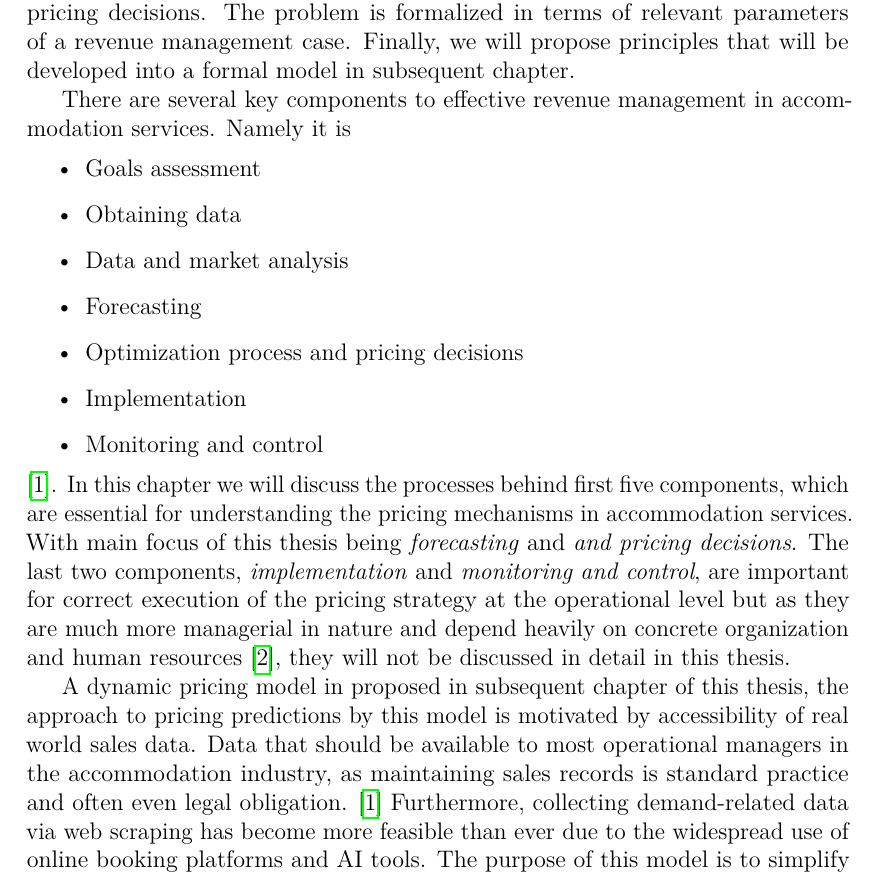
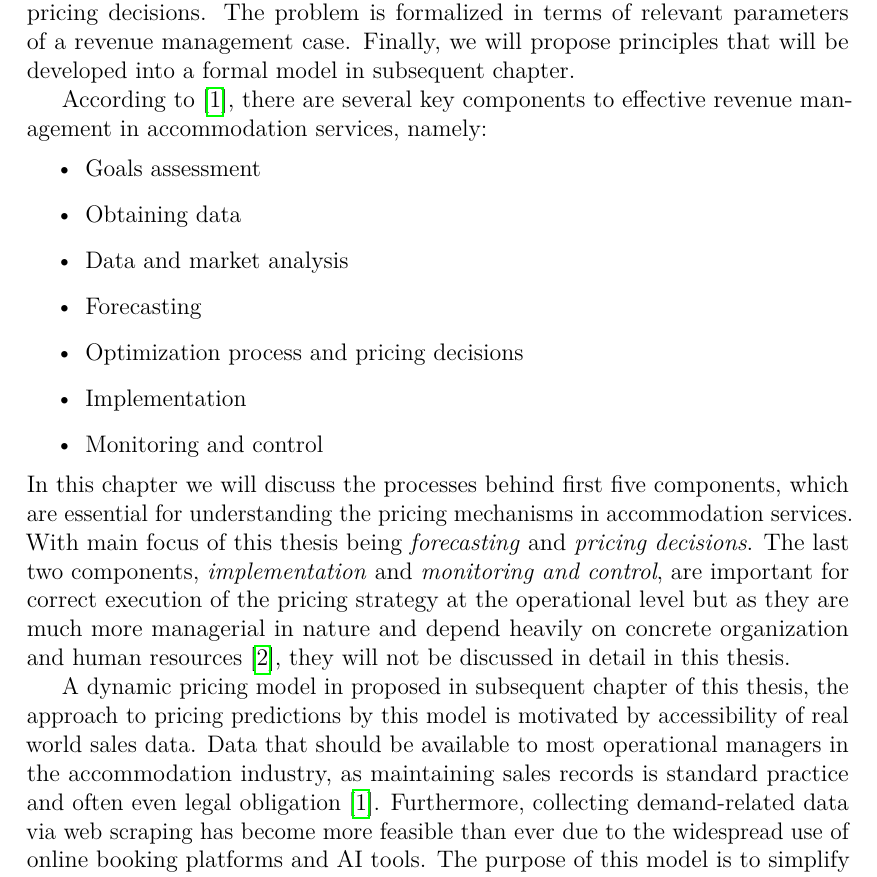
Before and after one commit to jednorukypilot/thesis, a LaTeX thesis (LaTex/thesis.tex, which reads LaTex/chap01.tex): part of page 7 of 32, cut so that both start at the same text. Compiled offline with pdfLaTeX.

Commit message:
fix: citations

```diff
--- a/LaTex/chap01.tex
+++ b/LaTex/chap01.tex
@@ -1,7 +1,7 @@
 \chapter{Pricing Mechanisms in Accommodation Services}
 Pricing in accommodation services is a complex decision-making problem that involves working with multiple factors. This section describes mechanisms used for effective pricing strategies in the accommodation sector. We will discuss what mechanism are being used to approach dynamic pricing, what factors influence pricing decisions. The problem is formalized in terms of relevant parameters of a revenue management case. Finally, we will propose principles that will be developed into a formal model in subsequent chapter.
 
-There are several key components to effective revenue management in accommodation services. Namely it is
+According to \cite{Ivanov2014}, there are several key components to effective revenue management in accommodation services, namely:
 \begin{itemize}
     \item Goals assessment
     \item Obtaining data
@@ -11,9 +11,9 @@ There are several key components to effective revenue management in accommodatio
     \item Implementation
     \item Monitoring and control
 \end{itemize}
-\cite{Ivanov2014}. In this chapter we will discuss the processes behind first five components, which are essential for understanding the pricing mechanisms in accommodation services. With main focus of this thesis being \textit{forecasting} and \textit{and pricing decisions}. The last two components, \textit{implementation} and \textit{monitoring and control}, are important for correct execution of the pricing strategy at the operational level but as they are much more managerial in nature and depend heavily on concrete organization and human resources \cite{Petricek2021}, they will not be discussed in detail in this thesis.
+In this chapter we will discuss the processes behind first five components, which are essential for understanding the pricing mechanisms in accommodation services. With main focus of this thesis being \textit{forecasting} and \textit{pricing decisions}. The last two components, \textit{implementation} and \textit{monitoring and control}, are important for correct execution of the pricing strategy at the operational level but as they are much more managerial in nature and depend heavily on concrete organization and human resources \cite{Petricek2021}, they will not be discussed in detail in this thesis.
 
-A dynamic pricing model in proposed in subsequent chapter of this thesis, the approach to pricing predictions by this model is motivated by accessibility of real world sales data. Data that should be available to most operational managers in the accommodation industry, as maintaining sales records is standard practice and often even legal obligation. \cite{Ivanov2014} Furthermore, collecting demand-related data via web scraping has become more feasible than ever due to the widespread use of online booking platforms and AI tools. The purpose of this model is to simplify and help to set benchmarks for pricing decisions in operational processes of short term accommodation providers. So the aspects of revenue management will be discussed within this context of the later proposed model.
+A dynamic pricing model in proposed in subsequent chapter of this thesis, the approach to pricing predictions by this model is motivated by accessibility of real world sales data. Data that should be available to most operational managers in the accommodation industry, as maintaining sales records is standard practice and often even legal obligation \cite{Ivanov2014}. Furthermore, collecting demand-related data via web scraping has become more feasible than ever due to the widespread use of online booking platforms and AI tools. The purpose of this model is to simplify and help to set benchmarks for pricing decisions in operational processes of short term accommodation providers. So the aspects of revenue management will be discussed within this context of the later proposed model.
 
 \section{Capacity Management}
 
```
Also changed, not shown: 3 other files.
